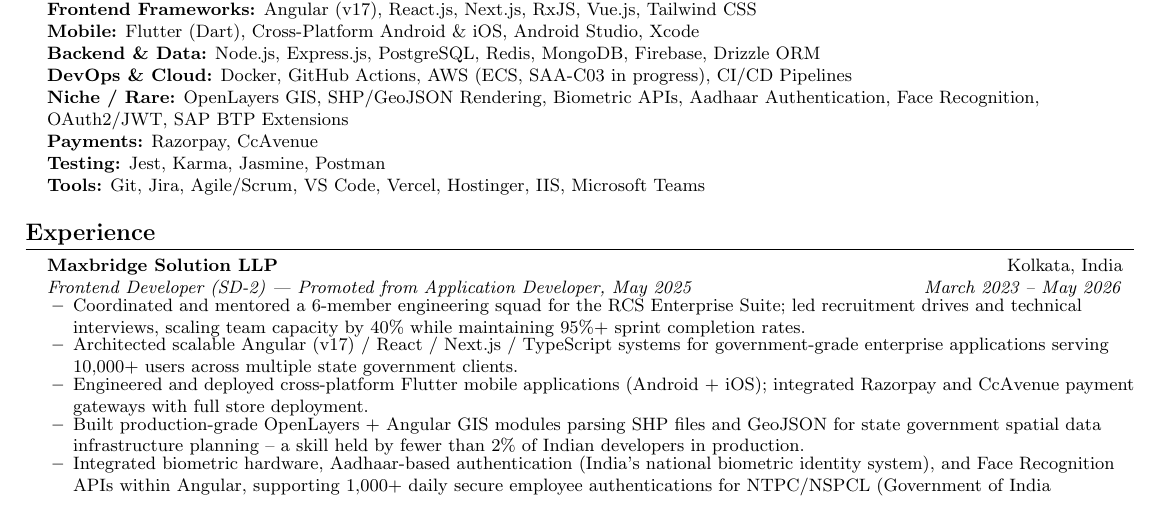
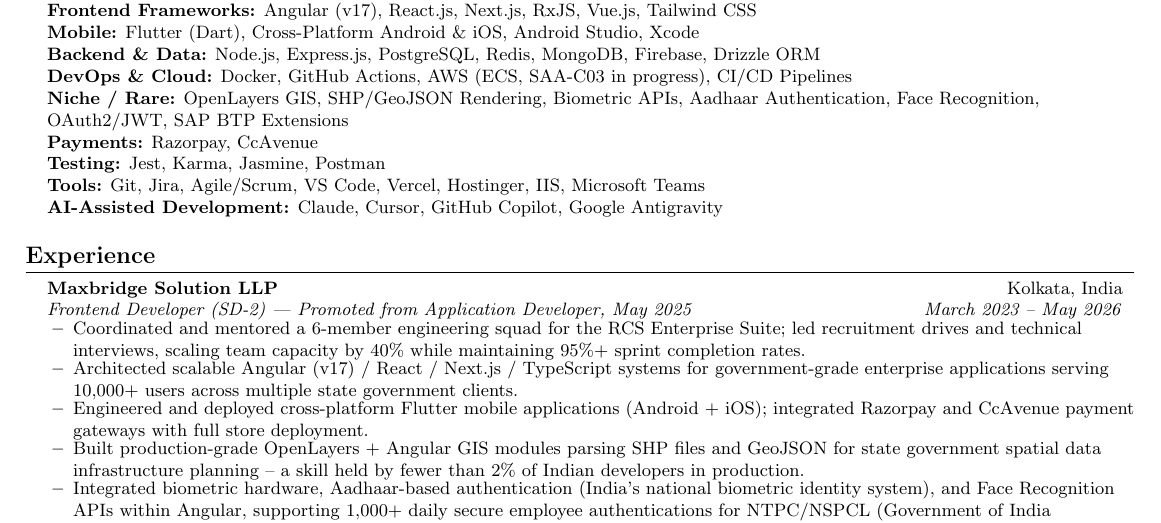
Before and after one commit to subham-max/Resume-by-TEX-Files, a LaTeX CV (resume.tex): part of page 1 of 2, cut so that both start at the same text. Compiled offline with pdfLaTeX.

Commit message:
Push recent changes

```diff
--- a/resume.tex
+++ b/resume.tex
@@ -105,7 +105,8 @@
      \textbf{Niche / Rare:} OpenLayers GIS, SHP/GeoJSON Rendering, Biometric APIs, Aadhaar Authentication, Face Recognition, OAuth2/JWT, SAP BTP Extensions \\
      \textbf{Payments:} Razorpay, CcAvenue \\
      \textbf{Testing:} Jest, Karma, Jasmine, Postman \\
-     \textbf{Tools:} Git, Jira, Agile/Scrum, VS Code, Vercel, Hostinger, IIS, Microsoft Teams
+     \textbf{Tools:} Git, Jira, Agile/Scrum, VS Code, Vercel, Hostinger, IIS, Microsoft Teams \\
+     \textbf{AI-Assisted Development:} Claude, Cursor, GitHub Copilot, Google Antigravity
     }}
  \end{itemize}
 
```
